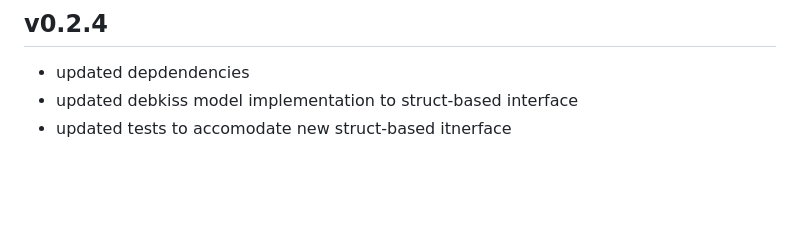
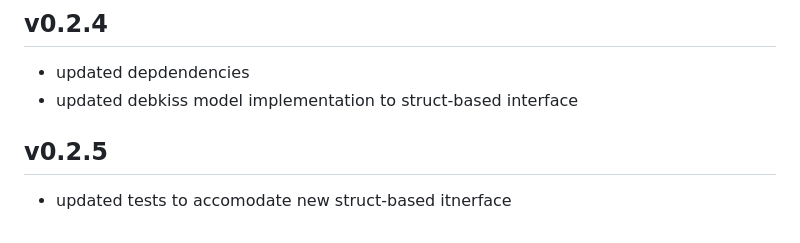
Before and after one commit to SimonHansul/EcotoxSystems.jl, a Markdown page: README.md, the part around the change. Drawn GitHub-style; blank space fills up the shorter version.

Commit message:
update version number

```diff
--- a/README.md
+++ b/README.md
@@ -142,4 +142,7 @@ Initial version.
 
 - updated depdendencies
 - updated debkiss model implementation to struct-based interface
+
+## v0.2.5
+
 - updated tests to accomodate new struct-based itnerface
```
